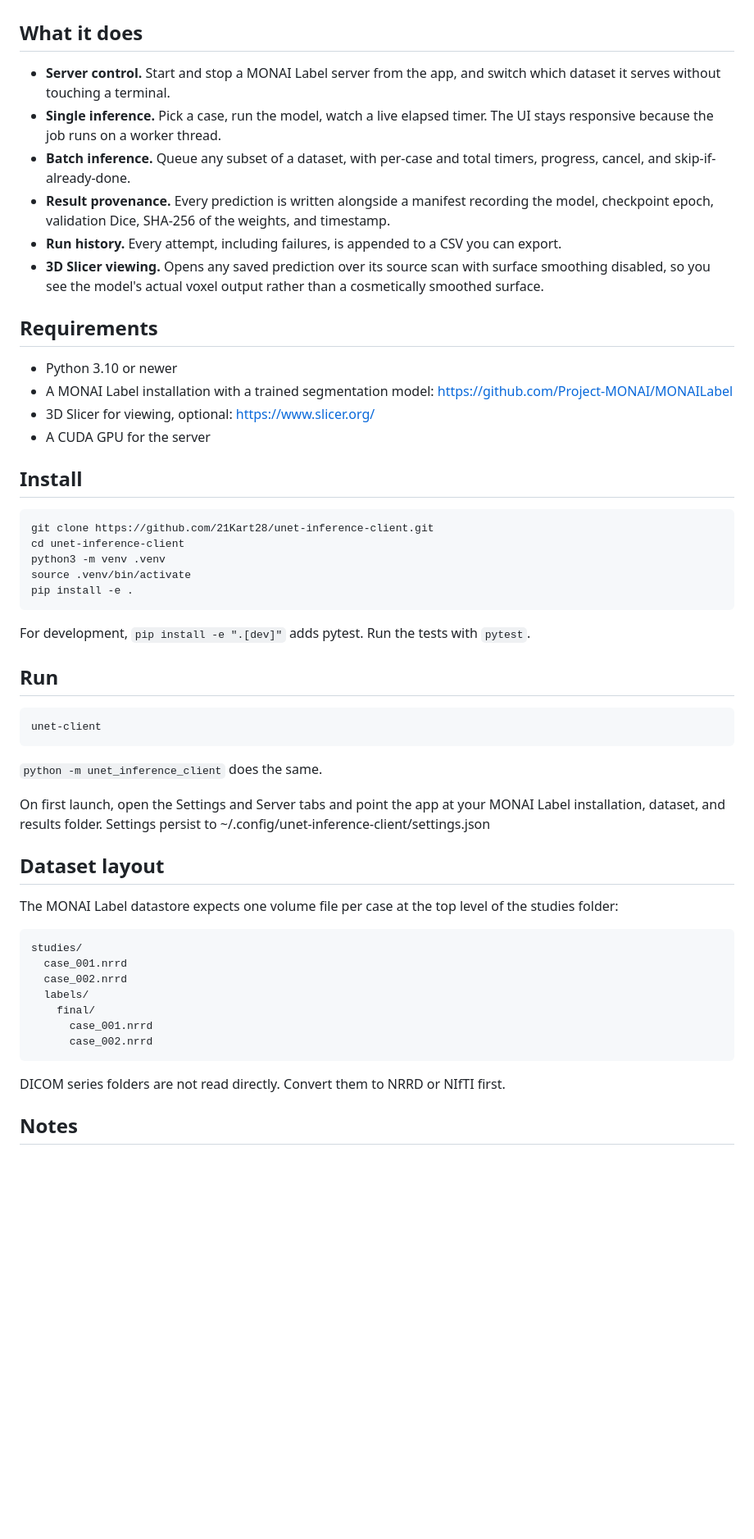
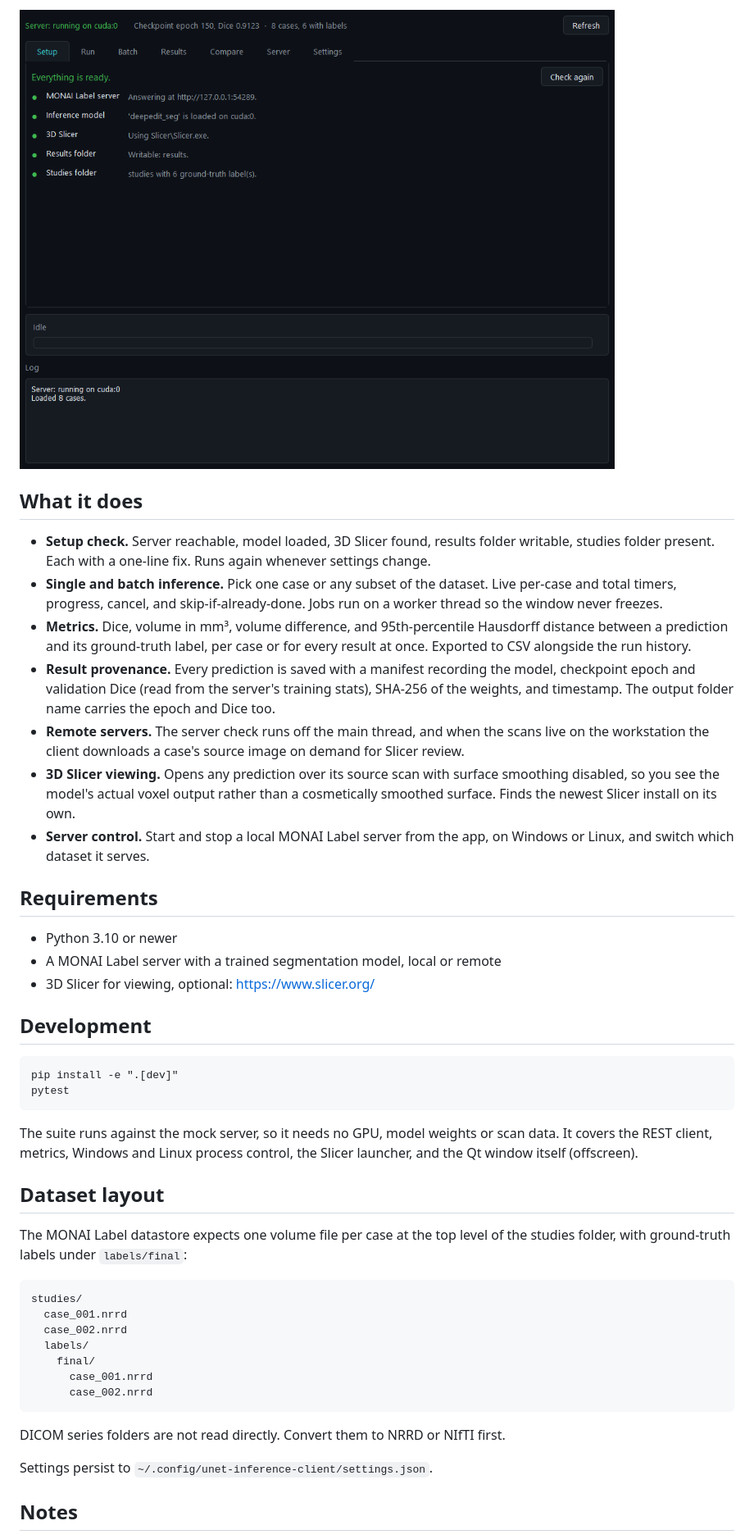
Before and after one commit to 21Kart28/unet-inference-client, a Markdown page: README.md, the part around one of its changes. Shown at 82% size. GitHub-like rendering; pictures changed too: docs/setup.png (added); blank space fills up the shorter version.

Commit message:
Add a README quickstart and screenshots
- Five-step quickstart: install, start, Setup tab, run or batch, view or compare.
- Shows how to try the app with the mock server when no MONAI Label server exists yet.
- What-it-does list now covers the setup check, metrics, remote servers and provenance.
- docs/results.png and docs/setup.png rendered from the app against the mock server.

```diff
--- a/README.md
+++ b/README.md
@@ -12,51 +45,45 @@ dataset, and review predictions in 3D Slicer.
+![Setup tab: five checks, each green, amber or red with a fix hint](docs/setup.png)
 
 ## What it does
 
-- **Server control.** Start and stop a MONAI Label server from the app, and switch which
-  dataset it serves without touching a terminal.
-- **Single inference.** Pick a case, run the model, watch a live elapsed timer. The UI
-  stays responsive because the job runs on a worker thread.
-- **Batch inference.** Queue any subset of a dataset, with per-case and total timers,
-  progress, cancel, and skip-if-already-done.
-- **Result provenance.** Every prediction is written alongside a manifest recording the
-  model, checkpoint epoch, validation Dice, SHA-256 of the weights, and timestamp.
-- **Run history.** Every attempt, including failures, is appended to a CSV you can export.
-- **3D Slicer viewing.** Opens any saved prediction over its source scan with surface
-  smoothing disabled, so you see the model's actual voxel output rather than a
-  cosmetically smoothed surface.
+- **Setup check.** Server reachable, model loaded, 3D Slicer found, results folder writable,
+  studies folder present. Each with a one-line fix. Runs again whenever settings change.
+- **Single and batch inference.** Pick one case or any subset of the dataset. Live per-case
+  and total timers, progress, cancel, and skip-if-already-done. Jobs run on a worker thread
+  so the window never freezes.
+- **Metrics.** Dice, volume in mm³, volume difference, and 95th-percentile Hausdorff distance
+  between a prediction and its ground-truth label, per case or for every result at once.
+  Exported to CSV alongside the run history.
+- **Result provenance.** Every prediction is saved with a manifest recording the model,
+  checkpoint epoch and validation Dice (read from the server's training stats), SHA-256 of
+  the weights, and timestamp. The output folder name carries the epoch and Dice too.
+- **Remote servers.** The server check runs off the main thread, and when the scans live on
+  the workstation the client downloads a case's source image on demand for Slicer review.
+- **3D Slicer viewing.** Opens any prediction over its source scan with surface smoothing
+  disabled, so you see the model's actual voxel output rather than a cosmetically smoothed
+  surface. Finds the newest Slicer install on its own.
+- **Server control.** Start and stop a local MONAI Label server from the app, on Windows or
+  Linux, and switch which dataset it serves.
 
 ## Requirements
 
 - Python 3.10 or newer
-- A MONAI Label installation with a trained segmentation model:
-  https://github.com/Project-MONAI/MONAILabel
+- A MONAI Label server with a trained segmentation model, local or remote
 - 3D Slicer for viewing, optional: https://www.slicer.org/
-- A CUDA GPU for the server
 
-## Install
+## Development
 
-    git clone https://github.com/21Kart28/unet-inference-client.git
-    cd unet-inference-client
-    python3 -m venv .venv
-    source .venv/bin/activate
-    pip install -e .
+    pip install -e ".[dev]"
+    pytest
 
-For development, `pip install -e ".[dev]"` adds pytest. Run the tests with `pytest`.
-
-## Run
-
-    unet-client
-
-`python -m unet_inference_client` does the same.
-
-On first launch, open the Settings and Server tabs and point the app at your MONAI Label
-installation, dataset, and results folder. Settings persist to
-~/.config/unet-inference-client/settings.json
+The suite runs against the mock server, so it needs no GPU, model weights or scan data.
+It covers the REST client, metrics, Windows and Linux process control, the Slicer launcher,
+and the Qt window itself (offscreen).
 
 ## Dataset layout
 
 The MONAI Label datastore expects one volume file per case at the top level of the
-studies folder:
+studies folder, with ground-truth labels under `labels/final`:
 
     studies/
       case_001.nrrd
@@ -68,6 +95,8 @@ studies folder:
 
 DICOM series folders are not read directly. Convert them to NRRD or NIfTI first.
 
+Settings persist to `~/.config/unet-inference-client/settings.json`.
+
 ## Notes
 
 Built and tested against a DynUNet segmentation model served by MONAI Label 0.8.5.
```
Also changed, not shown: other parts of README.md (+37 -4 lines), docs/results.png (added).
